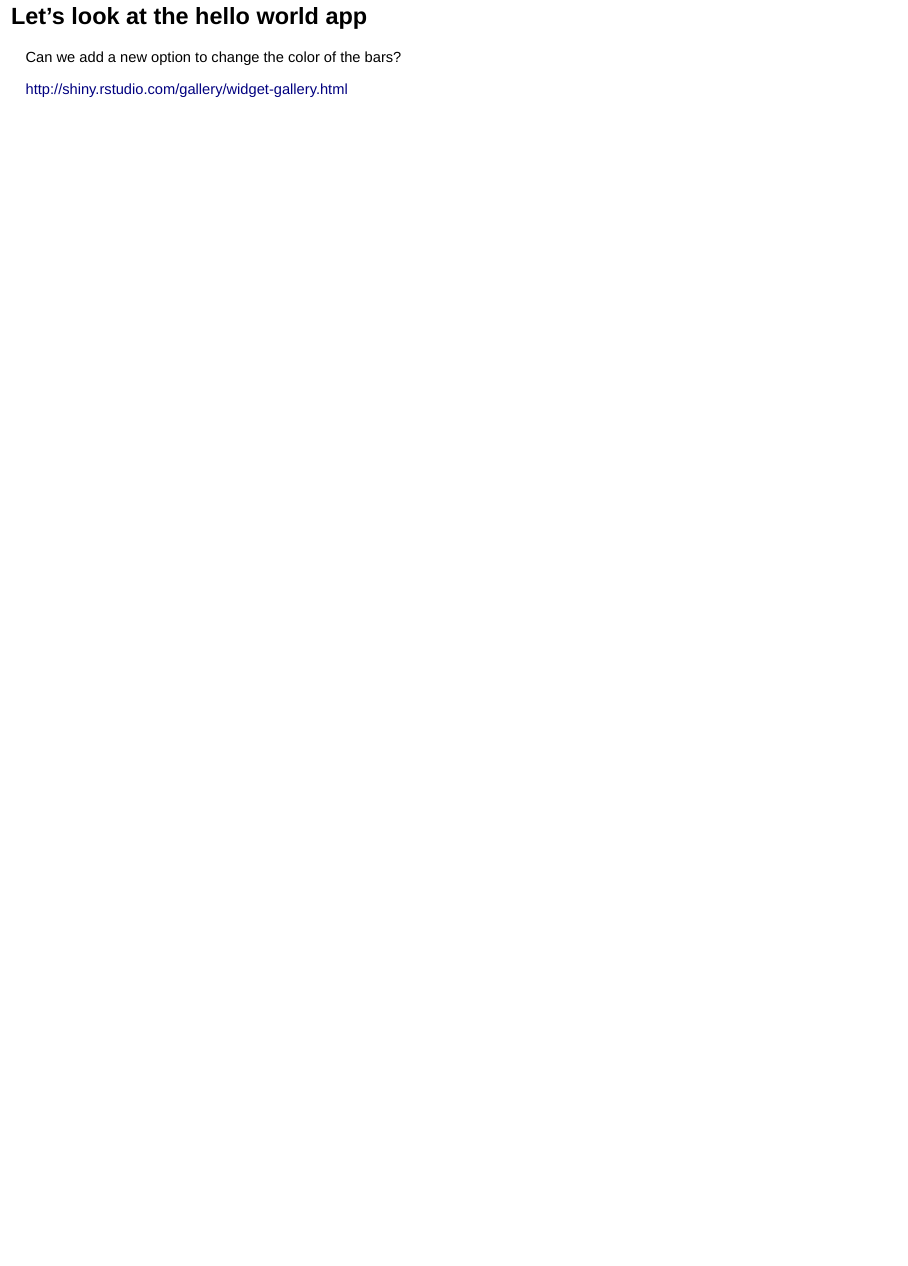
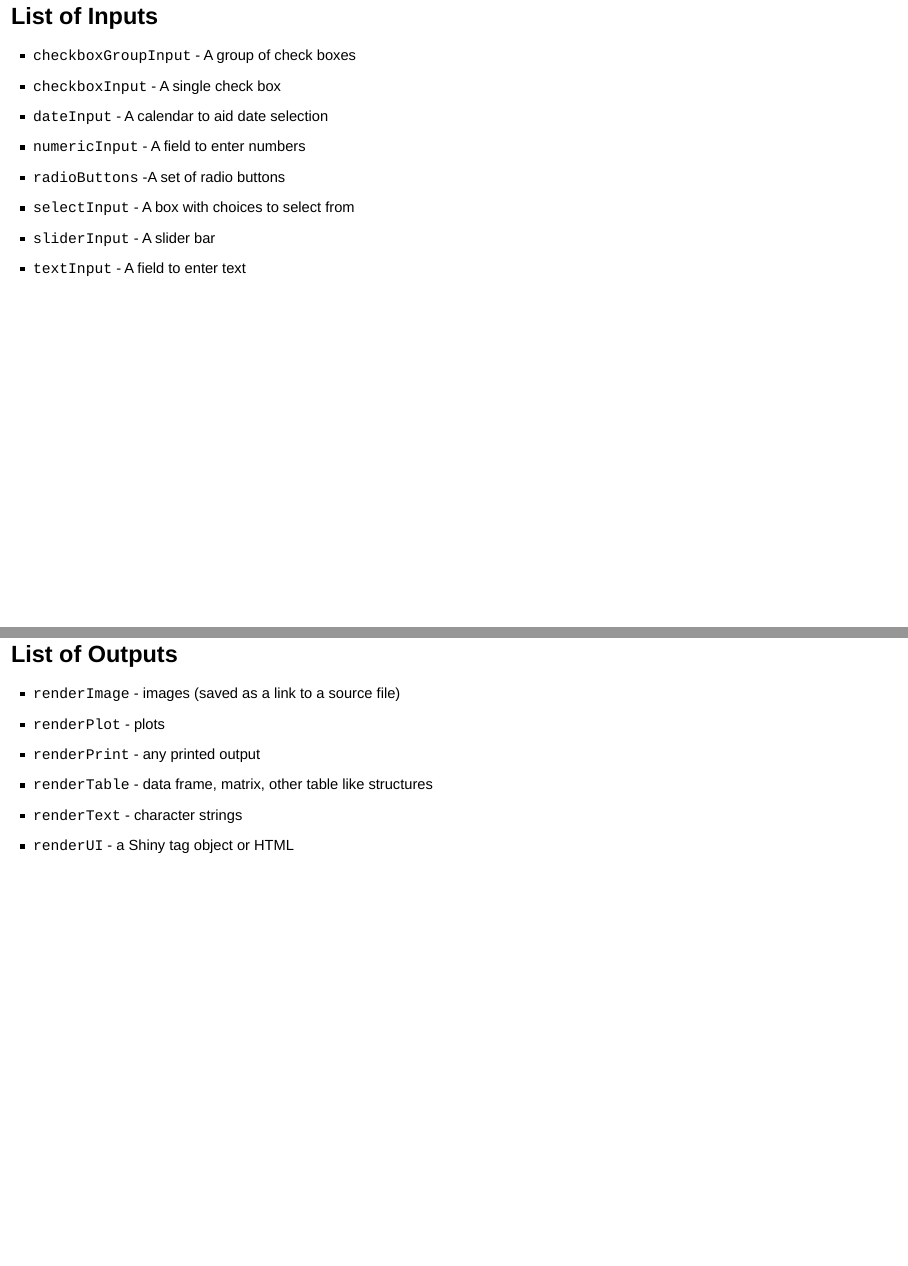
Before and after one commit to erichare/shiny-presentation, an R Markdown document (shiny_slides.Rmd): page 11 of 11 before the commit and pages 12 and 13 of 15 after it, the two joined at a grey line. Rendered offline with R 4.5, knitr and Pandoc, with nearby package versions; drawn as Slidy slides in place of the format the file asks for.

Commit message:
Update to slides

```diff
--- a/shiny_slides.Rmd
+++ b/shiny_slides.Rmd
@@ -93,3 +93,23 @@
 Can we add a new option to change the color of the bars?
 
 http://shiny.rstudio.com/gallery/widget-gallery.html
+
+## List of Inputs
+
+- `checkboxGroupInput` - A group of check boxes
+- `checkboxInput` -	A single check box
+- `dateInput` -	A calendar to aid date selection
+- `numericInput` - A field to enter numbers
+- `radioButtons` -A set of radio buttons
+- `selectInput` - A box with choices to select from
+- `sliderInput` - A slider bar
+- `textInput` - A field to enter text
+
+## List of Outputs
+
+- `renderImage` -	images (saved as a link to a source file)
+- `renderPlot` -	plots
+- `renderPrint` -	any printed output
+- `renderTable` -	data frame, matrix, other table like structures
+- `renderText` -	character strings
+- `renderUI` - a Shiny tag object or HTML
```
Also changed, not shown: shiny_slides.Rmd (14 more changed lines).
